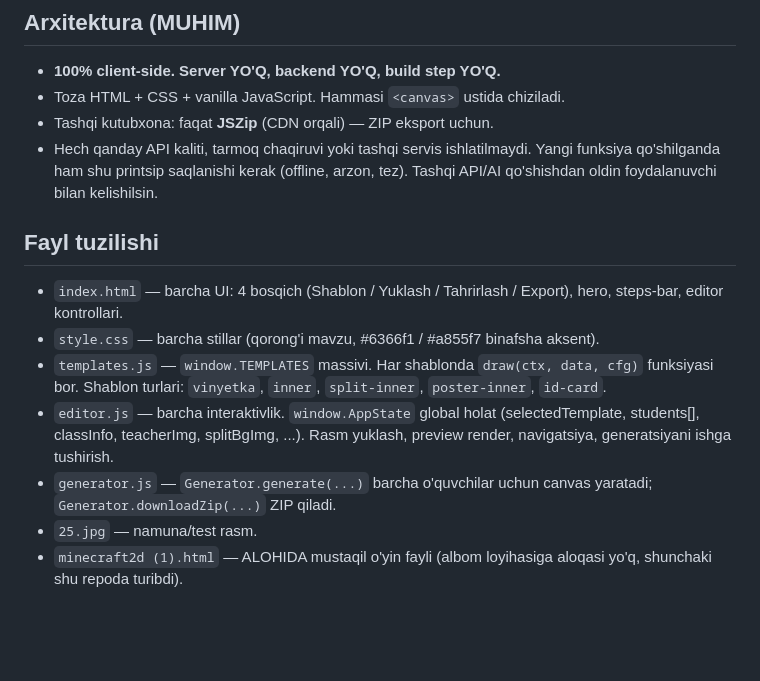
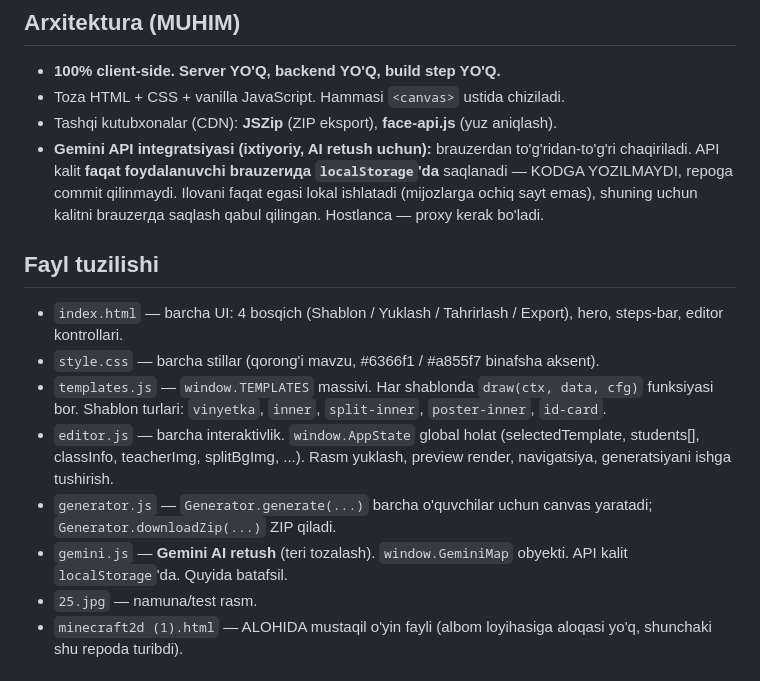
Before and after one commit to xudoyberdiyev9002-rgb/Albom-yaratish, a Markdown page: .kiro/steering/project.md, the part around one of its changes. GitHub-like rendering; blank space fills up the shorter version.

```diff
--- a/.kiro/steering/project.md
+++ b/.kiro/steering/project.md
@@ -21,10 +21,12 @@ Til: interfeys o'zbekcha. Kod izohlari ham asosan o'zbekcha.
 
 - **100% client-side. Server YO'Q, backend YO'Q, build step YO'Q.**
 - Toza HTML + CSS + vanilla JavaScript. Hammasi `<canvas>` ustida chiziladi.
-- Tashqi kutubxona: faqat **JSZip** (CDN orqali) — ZIP eksport uchun.
-- Hech qanday API kaliti, tarmoq chaqiruvi yoki tashqi servis ishlatilmaydi.
-  Yangi funksiya qo'shilganda ham shu printsip saqlanishi kerak (offline,
-  arzon, tez). Tashqi API/AI qo'shishdan oldin foydalanuvchi bilan kelishilsin.
+- Tashqi kutubxonalar (CDN): **JSZip** (ZIP eksport), **face-api.js** (yuz aniqlash).
+- **Gemini API integratsiyasi (ixtiyoriy, AI retush uchun):** brauzerdan
+  to'g'ridan-to'g'ri chaqiriladi. API kalit **faqat foydalanuvchi brauzerида
+  `localStorage`'da** saqlanadi — KODGA YOZILMAYDI, repoga commit qilinmaydi.
+  Ilovani faqat egasi lokal ishlatadi (mijozlarga ochiq sayt emas), shuning
+  uchun kalitni brauzerда saqlash qabul qilingan. Hostlanса — proxy kerak bo'ladi.
 
 ## Fayl tuzilishi
 
@@ -39,6 +41,8 @@ Til: interfeys o'zbekcha. Kod izohlari ham asosan o'zbekcha.
   Rasm yuklash, preview render, navigatsiya, generatsiyani ishga tushirish.
 - `generator.js` — `Generator.generate(...)` barcha o'quvchilar uchun canvas
   yaratadi; `Generator.downloadZip(...)` ZIP qiladi.
+- `gemini.js` — **Gemini AI retush** (teri tozalash). `window.GeminiMap` obyekti.
+  API kalit `localStorage`'da. Quyida batafsil.
 - `25.jpg` — namuna/test rasm.
 - `minecraft2d (1).html` — ALOHIDA mustaqil o'yin fayli (albom loyihasiga
   aloqasi yo'q, shunchaki shu repoda turibdi).
```
Also changed, not shown: other parts of .kiro/steering/project.md (+54 -10 lines).
